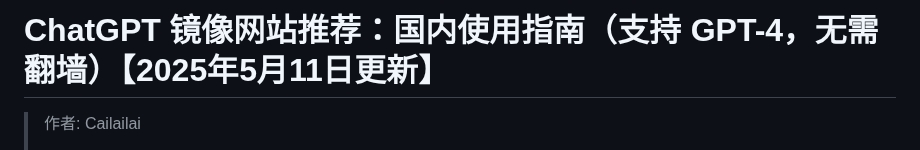
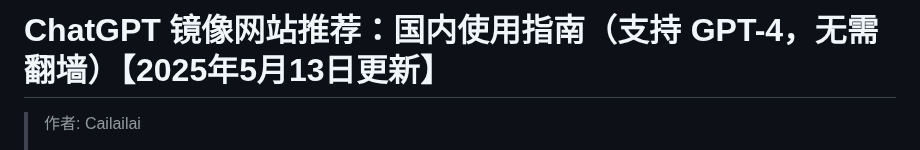
Before and after one commit to Cailailai/chatgpt-site-new, a Markdown page: README.md, the part around one of its changes. Rendered like a GitHub page.

```diff
--- a/README.md
+++ b/README.md
@@ -1,4 +1,4 @@
-# ChatGPT 镜像网站推荐：国内使用指南（支持 GPT-4，无需翻墙）【2025年5月11日更新】
+# ChatGPT 镜像网站推荐：国内使用指南（支持 GPT-4，无需翻墙）【2025年5月13日更新】
 
 > 作者: Cailailai
 >
```
Also changed, not shown: other parts of README.md (+1 -1 lines).
